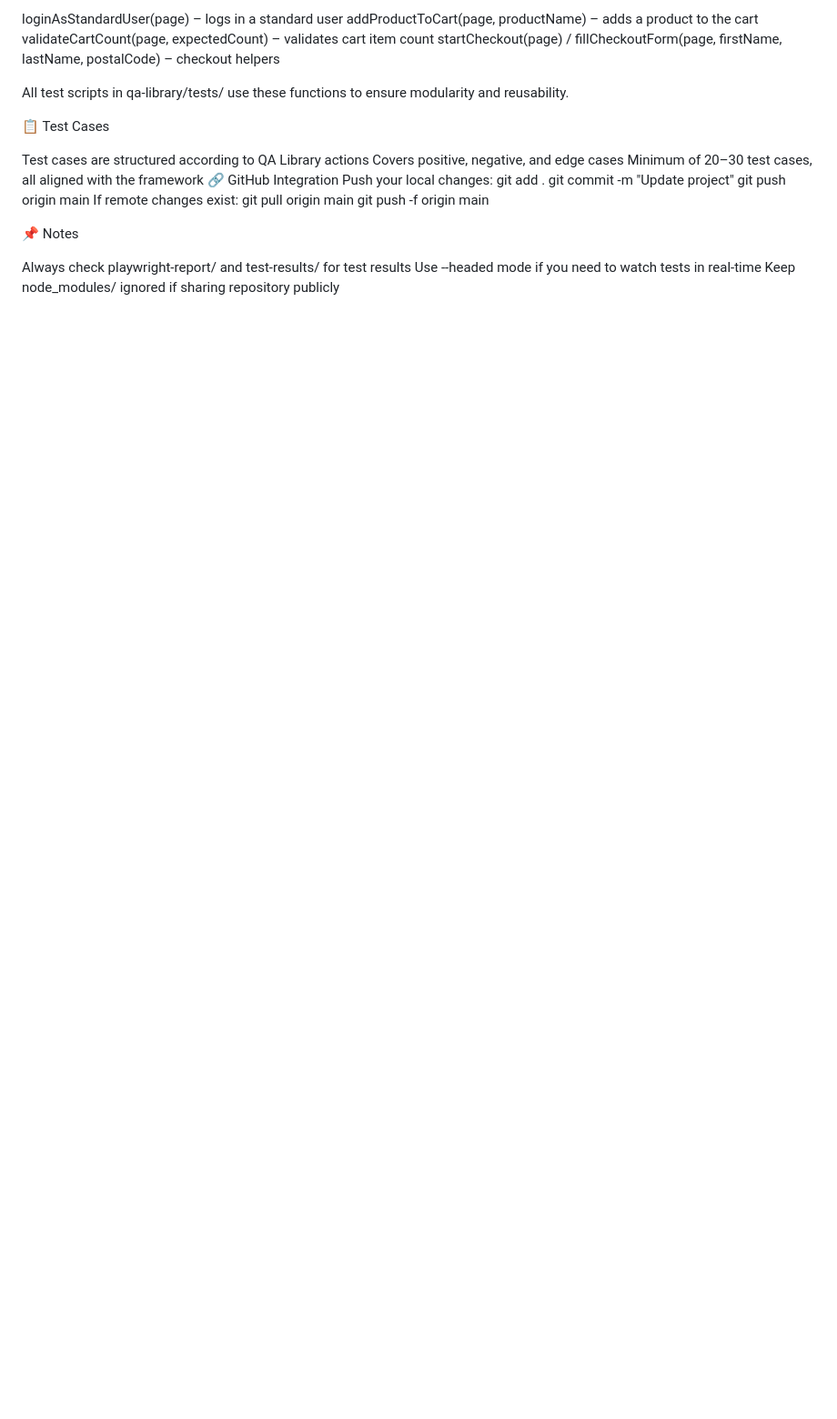
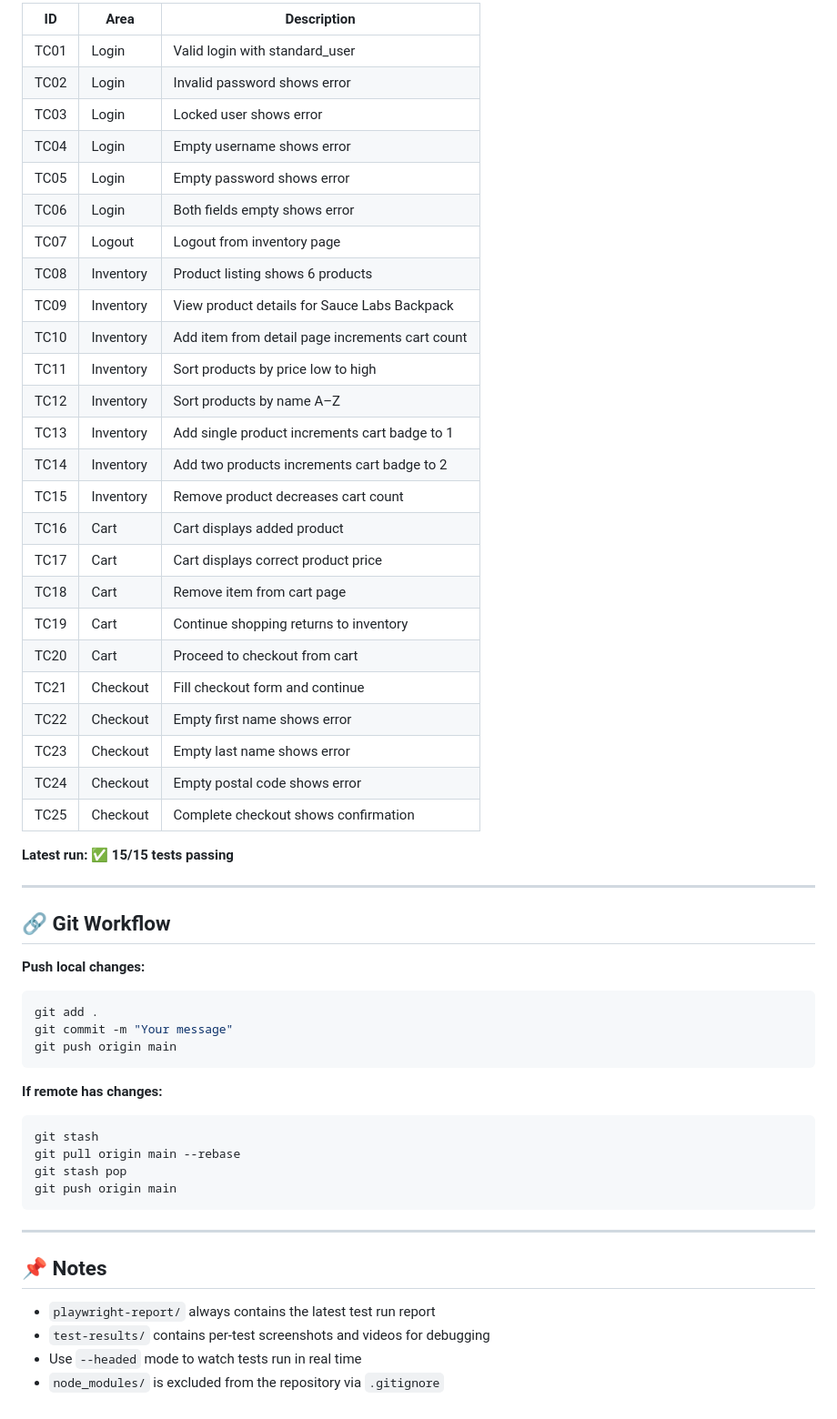
Before and after one commit to mnizharadze/SauceDemo, a Markdown page: README.md, the part around one of its changes. Shown at 91% size. GitHub-like rendering; blank space fills up the shorter version.

````diff
--- a/README.md
+++ b/README.md
@@ -93,29 +150,58 @@ Reusable functions and actions are located in qa-library/. Example functions:
 
-loginAsStandardUser(page) – logs in a standard user
-addProductToCart(page, productName) – adds a product to the cart
-validateCartCount(page, expectedCount) – validates cart item count
-startCheckout(page) / fillCheckoutForm(page, firstName, lastName, postalCode) – checkout helpers
+| ID | Area | Description |
+|----|------|-------------|
+| TC01 | Login | Valid login with standard_user |
+| TC02 | Login | Invalid password shows error |
+| TC03 | Login | Locked user shows error |
+| TC04 | Login | Empty username shows error |
+| TC05 | Login | Empty password shows error |
+| TC06 | Login | Both fields empty shows error |
+| TC07 | Logout | Logout from inventory page |
+| TC08 | Inventory | Product listing shows 6 products |
+| TC09 | Inventory | View product details for Sauce Labs Backpack |
+| TC10 | Inventory | Add item from detail page increments cart count |
+| TC11 | Inventory | Sort products by price low to high |
+| TC12 | Inventory | Sort products by name A–Z |
+| TC13 | Inventory | Add single product increments cart badge to 1 |
+| TC14 | Inventory | Add two products increments cart badge to 2 |
+| TC15 | Inventory | Remove product decreases cart count |
+| TC16 | Cart | Cart displays added product |
+| TC17 | Cart | Cart displays correct product price |
+| TC18 | Cart | Remove item from cart page |
+| TC19 | Cart | Continue shopping returns to inventory |
+| TC20 | Cart | Proceed to checkout from cart |
+| TC21 | Checkout | Fill checkout form and continue |
+| TC22 | Checkout | Empty first name shows error |
+| TC23 | Checkout | Empty last name shows error |
+| TC24 | Checkout | Empty postal code shows error |
+| TC25 | Checkout | Complete checkout shows confirmation |
 
-All test scripts in qa-library/tests/ use these functions to ensure modularity and reusability.
+**Latest run: ✅ 15/15 tests passing**
 
+---
 
-📋 Test Cases
+## 🔗 Git Workflow
 
-Test cases are structured according to QA Library actions
-Covers positive, negative, and edge cases
-Minimum of 20–30 test cases, all aligned with the framework
-🔗 GitHub Integration
-Push your local changes:
+**Push local changes:**
+```bash
 git add .
-git commit -m "Update project"
+git commit -m "Your message"
 git push origin main
-If remote changes exist:
-git pull origin main
-git push -f origin main
+```
 
+**If remote has changes:**
+```bash
+git stash
+git pull origin main --rebase
+git stash pop
+git push origin main
+```
 
-📌 Notes
+---
 
-Always check playwright-report/ and test-results/ for test results
-Use --headed mode if you need to watch tests in real-time
-Keep node_modules/ ignored if sharing repository publicly
+## 📌 Notes
+
+- `playwright-report/` always contains the latest test run report
+- `test-results/` contains per-test screenshots and videos for debugging
+- Use `--headed` mode to watch tests run in real time
+- `node_modules/` is excluded from the repository via `.gitignore`
````
Also changed, not shown: other parts of README.md (+110 -53 lines).
